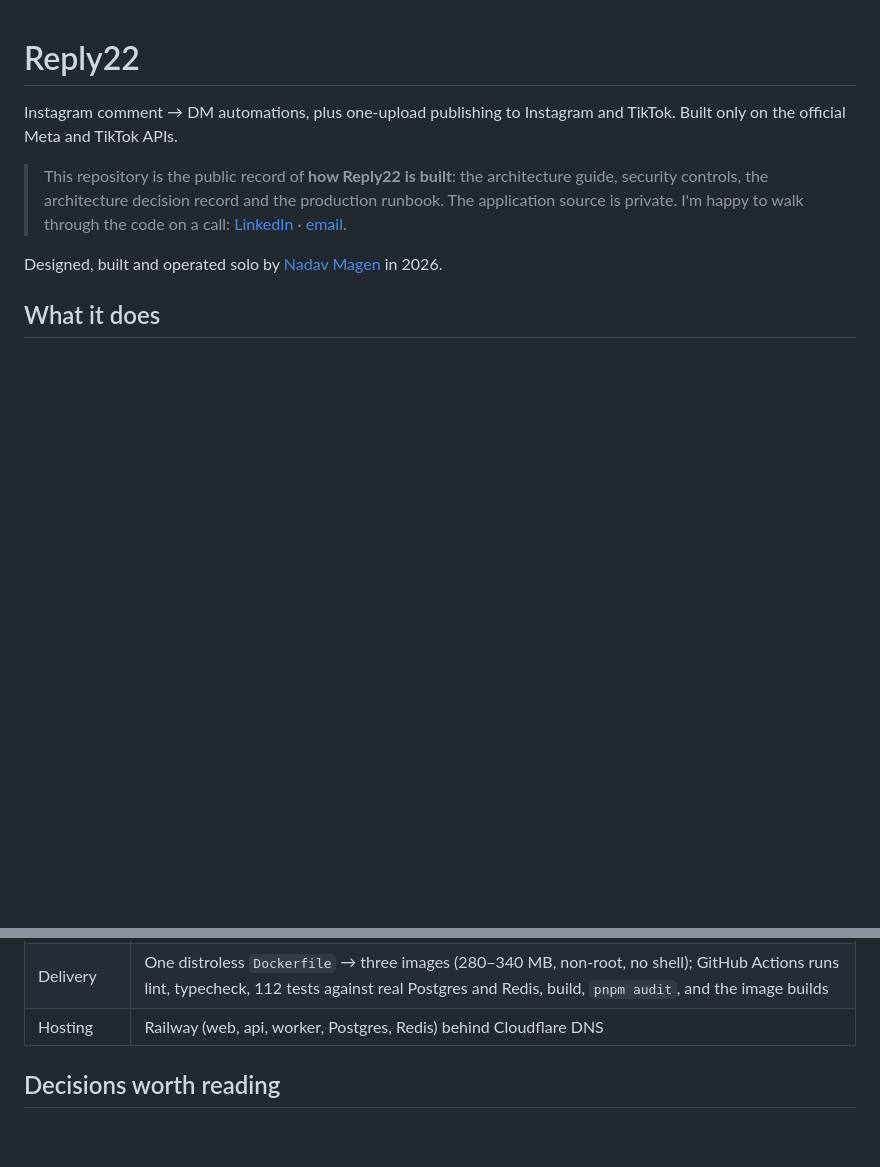
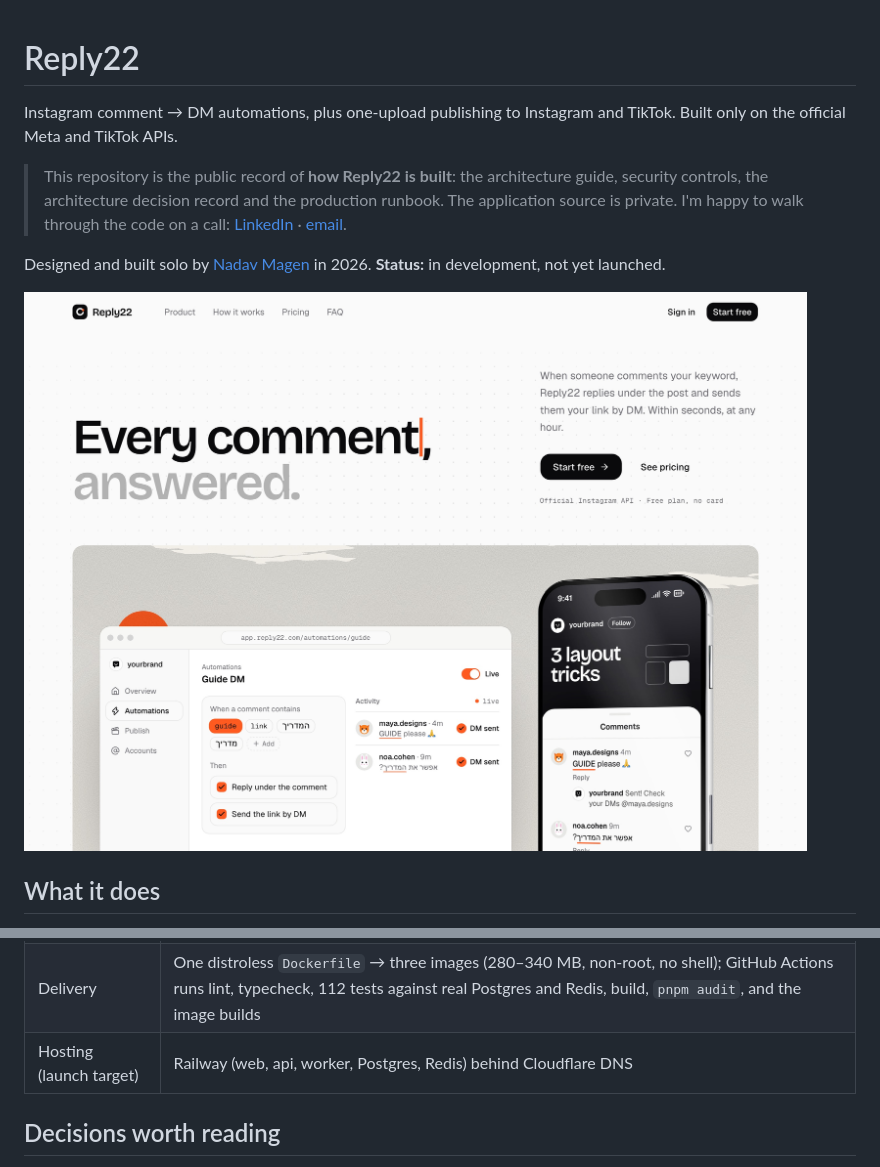
Before and after one commit to NadavM-ux/reply22-public, a Markdown page: README.md, 2 parts joined by grey strips. GitHub-like rendering; pictures changed too: docs/images/homepage.jpg (added); blank space fills up the shorter version.

Commit message:
Add a landing page screenshot and mark the project as in development
Co-Authored-By: Claude Opus 5.5 <noreply@anthropic.com>

```diff
--- a/README.md
+++ b/README.md
@@ -7,7 +7,9 @@ Built only on the official Meta and TikTok APIs.
 > controls, the architecture decision record and the production runbook. The application source is
 > private. I'm happy to walk through the code on a call: [LinkedIn](https://www.linkedin.com/in/nadav-magen-182311323/) · [email](mailto:magennadav32@gmail.com).
 
-Designed, built and operated solo by [Nadav Magen](https://github.com/NadavM-ux) in 2026.
+Designed and built solo by [Nadav Magen](https://github.com/NadavM-ux) in 2026. **Status:** in development, not yet launched.
+
+![Reply22 landing page, running locally](docs/images/homepage.jpg)
 
 ## What it does
 
@@ -51,7 +53,7 @@ flowchart LR
 | Data | PostgreSQL 17 with Drizzle ORM, UUIDv7 keys; Redis 7 with BullMQ |
 | Storage | Cloudflare R2 through the AWS S3 SDK, presigned uploads straight from the browser |
 | Delivery | One distroless `Dockerfile` → three images (280–340 MB, non-root, no shell); GitHub Actions runs lint, typecheck, 112 tests against real Postgres and Redis, build, `pnpm audit`, and the image builds |
-| Hosting | Railway (web, api, worker, Postgres, Redis) behind Cloudflare DNS |
+| Hosting (launch target) | Railway (web, api, worker, Postgres, Redis) behind Cloudflare DNS |
 
 ## Decisions worth reading
 
```
